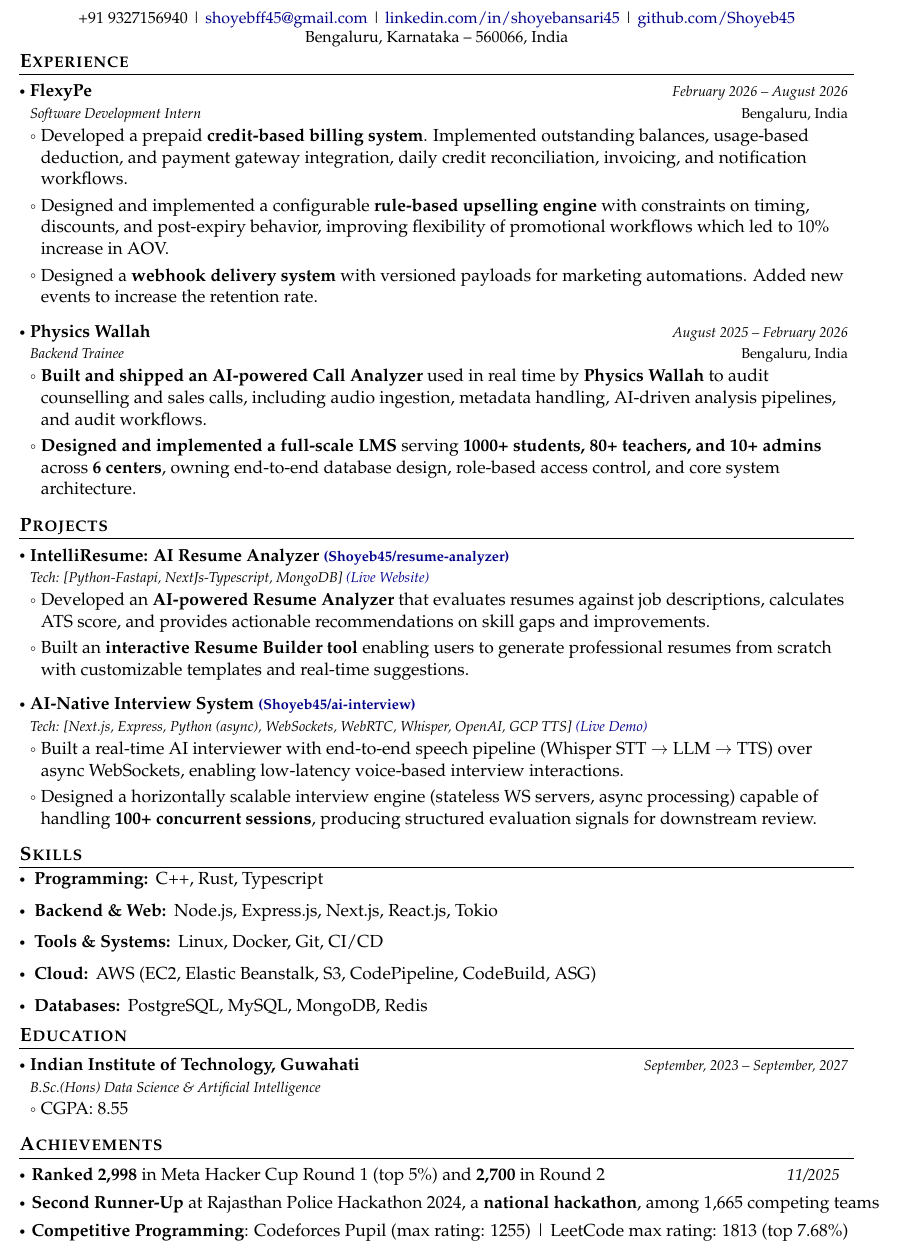
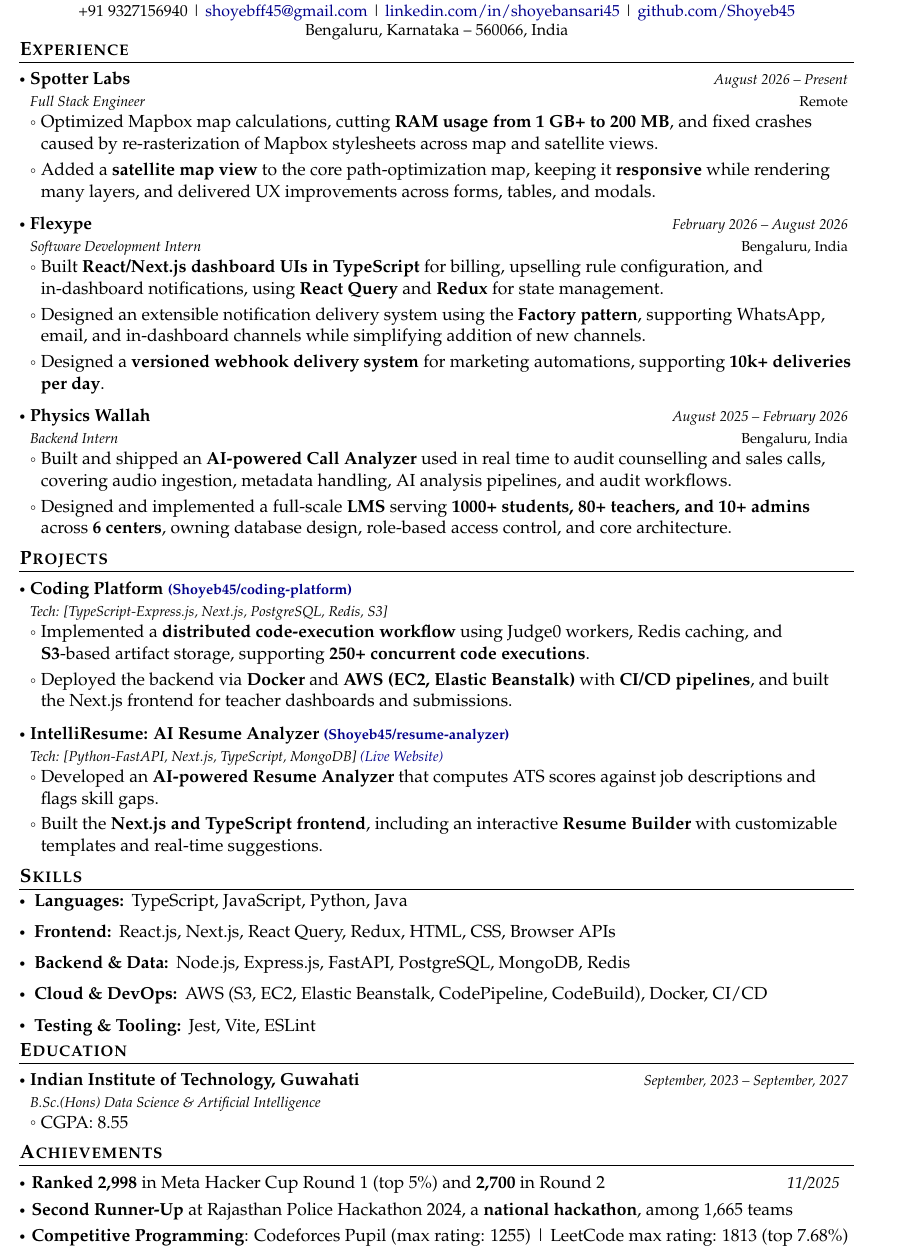
Before and after one commit to Shoyeb45/resume-assist, a LaTeX document (template.tex): part of the page, cut so that both start at the same text. Compiled offline with pdfLaTeX.

Commit message:
update resume database

```diff
--- a/template.tex
+++ b/template.tex
@@ -193,20 +193,28 @@
 
 \resumeSubHeadingListStart
 \resumeSubheading
-    {{FlexyPe}}{Bengaluru, India}
+    {{Spotter Labs}}{Remote}
+    {Full Stack Engineer}{August 2026 -- Present}
+    \resumeItemListStart
+    \item Optimized Mapbox map calculations, cutting \textbf{RAM usage from 1 GB+ to 200 MB}, and fixed crashes caused by re-rasterization of Mapbox stylesheets across map and satellite views.
+    \item Added a \textbf{satellite map view} to the core path-optimization map, keeping it \textbf{responsive} while rendering many layers, and delivered UX improvements across forms, tables, and modals.
+    \resumeItemListEnd
+
+\resumeSubheading
+    {{Flexype}}{Bengaluru, India}
     {Software Development Intern}{February 2026 -- August 2026}
     \resumeItemListStart
-    \item Developed a prepaid \textbf{credit-based billing system}. Implemented outstanding balances, usage-based deduction, and payment gateway integration, daily credit reconciliation, invoicing, and notification workflows.
-    \item Designed and implemented a configurable \textbf{rule-based upselling engine} with constraints on timing, discounts, and post-expiry behavior, improving flexibility of promotional workflows which led to 10\% increase in AOV.
-    \item Designed a \textbf{webhook delivery system} with versioned payloads for marketing automations. Added new events to increase the retention rate.
+    \item Built \textbf{React/Next.js dashboard UIs in TypeScript} for billing, upselling rule configuration, and in-dashboard notifications, using \textbf{React Query} and \textbf{Redux} for state management.
+    \item Designed an extensible notification delivery system using the \textbf{Factory pattern}, supporting WhatsApp, email, and in-dashboard channels while simplifying addition of new channels.
+    \item Designed a \textbf{versioned webhook delivery system} for marketing automations, supporting \textbf{10k+ deliveries per day}.
     \resumeItemListEnd
 
 \resumeSubheading
     {{Physics Wallah}}{Bengaluru, India}
-    {Backend Trainee}{August 2025 -- February 2026}
+    {Backend Intern}{August 2025 -- February 2026}
     \resumeItemListStart
-        \item \textbf{Built and shipped an AI-powered Call Analyzer} used in real time by \textbf{Physics Wallah} to audit counselling and sales calls, including audio ingestion, metadata handling, AI-driven analysis pipelines, and audit workflows.
-        \item \textbf{Designed and implemented a full-scale LMS} serving \textbf{1000+ students, 80+ teachers, and 10+ admins} across \textbf{6 centers}, owning end-to-end database design, role-based access control, and core system architecture.
+        \item Built and shipped an \textbf{AI-powered Call Analyzer} used in real time to audit counselling and sales calls, covering audio ingestion, metadata handling, AI analysis pipelines, and audit workflows.
+        \item Designed and implemented a full-scale \textbf{LMS} serving \textbf{1000+ students, 80+ teachers, and 10+ admins} across \textbf{6 centers}, owning database design, role-based access control, and core architecture.
     \resumeItemListEnd
 \resumeSubHeadingListEnd
 \vspace{-6mm}
@@ -220,20 +228,20 @@
 \resumeSubHeadingListStart
 
 \resumeProject
-  {IntelliResume: AI Resume Analyzer \href{https://github.com/Shoyeb45/resume-analyzer}{\footnotesize (Shoyeb45/resume-analyzer)}}
-  {Tech: [Python-Fastapi, NextJs-Typescript, MongoDB] \href{https://resume.pwioi.club/}{\footnotesize (Live Website)}}
+  {Coding Platform \href{https://github.com/Shoyeb45/coding-platform}{\footnotesize (Shoyeb45/coding-platform)}}
+  {Tech: [TypeScript-Express.js, Next.js, PostgreSQL, Redis, S3]}
   {} {}
 \resumeItemListStart
-  \item Developed an \textbf{AI-powered Resume Analyzer} that evaluates resumes against job descriptions, calculates ATS score, and provides actionable recommendations on skill gaps and improvements.
-  \item Built an \textbf{interactive Resume Builder tool} enabling users to generate professional resumes from scratch with customizable templates and real-time suggestions.
+  \item Implemented a \textbf{distributed code-execution workflow} using Judge0 workers, Redis caching, and \textbf{S3}-based artifact storage, supporting \textbf{250+ concurrent code executions}.
+  \item Deployed the backend via \textbf{Docker} and \textbf{AWS (EC2, Elastic Beanstalk)} with \textbf{CI/CD pipelines}, and built the Next.js frontend for teacher dashboards and submissions.
 \resumeItemListEnd
 \resumeProject
-  {AI-Native Interview System \href{https://github.com/Shoyeb45/ai-interview}{\footnotesize (Shoyeb45/ai-interview)}}
-  {Tech: [Next.js, Express, Python (async), WebSockets, WebRTC, Whisper, OpenAI, GCP TTS] \href{https://ai-interview-zenith.vercel.app/}{\footnotesize (Live Demo)}}
+  {IntelliResume: AI Resume Analyzer \href{https://github.com/Shoyeb45/resume-analyzer}{\footnotesize (Shoyeb45/resume-analyzer)}}
+  {Tech: [Python-FastAPI, Next.js, TypeScript, MongoDB] \href{https://resume.pwioi.club/}{\footnotesize (Live Website)}}
   {} {}
 \resumeItemListStart
-  \item Built a real-time AI interviewer with end-to-end speech pipeline (Whisper STT $\rightarrow$ LLM $\rightarrow$ TTS) over async WebSockets, enabling low-latency voice-based interview interactions.
-  \item Designed a horizontally scalable interview engine (stateless WS servers, async processing) capable of handling \textbf{100+ concurrent sessions}, producing structured evaluation signals for downstream review.
+  \item Developed an \textbf{AI-powered Resume Analyzer} that computes ATS scores against job descriptions and flags skill gaps.
+  \item Built the \textbf{Next.js and TypeScript frontend}, including an interactive \textbf{Resume Builder} with customizable templates and real-time suggestions.
 \resumeItemListEnd
 
 \resumeSubHeadingListEnd
@@ -259,20 +267,20 @@
 \section{\textbf{Skills}}
 \vspace{-0.4mm}
  \resumeHeadingSkillStart
-  \resumeSubItem{Programming: }
-    {C++, Rust, Typescript}
+  \resumeSubItem{Languages: }
+    {TypeScript, JavaScript, Python, Java}
     \vspace{1mm}
-  \resumeSubItem{Backend \& Web: }
-    {Node.js, Express.js, Next.js, React.js, Tokio}
+  \resumeSubItem{Frontend: }
+    {React.js, Next.js, React Query, Redux, HTML, CSS, Browser APIs}
     \vspace{1mm}
-  \resumeSubItem{Tools \& Systems: }
-    {Linux, Docker, Git, CI/CD}
+  \resumeSubItem{Backend \& Data: }
+    {Node.js, Express.js, FastAPI, PostgreSQL, MongoDB, Redis}
     \vspace{1mm}
-  \resumeSubItem{Cloud: }
-    {AWS (EC2, Elastic Beanstalk, S3, CodePipeline, CodeBuild, ASG)}
+  \resumeSubItem{Cloud \& DevOps: }
+    {AWS (S3, EC2, Elastic Beanstalk, CodePipeline, CodeBuild), Docker, CI/CD}
     \vspace{1mm}
-  \resumeSubItem{Databases: }
-    {PostgreSQL, MySQL, MongoDB, Redis}
+  \resumeSubItem{Testing \& Tooling: }
+    {Jest, Vite, ESLint}
  \resumeHeadingSkillEnd
 \vspace{-2mm}
 
@@ -302,7 +310,7 @@
 \vspace{-0.2mm}
 \resumeSubHeadingListStart
 \resumePOR{}{\textbf{Ranked 2,998} in Meta Hacker Cup Round 1 (top 5\%) and \textbf{2,700} in Round 2}{\textit{11/2025}}
-\resumePOR{}{\textbf{Second Runner-Up} at Rajasthan Police Hackathon 2024, a \textbf{national hackathon}, among 1,665 competing teams}{}
+\resumePOR{}{\textbf{Second Runner-Up} at Rajasthan Police Hackathon 2024, a \textbf{national hackathon}, among 1,665 teams}{}
 \resumePOR{}{\textbf{Competitive Programming}: Codeforces Pupil (max rating: 1255) | LeetCode max rating: 1813 (top 7.68\%)}{}
 \resumeSubHeadingListEnd
 \vspace{-6mm}
```
Also changed, not shown: 2 other files.
